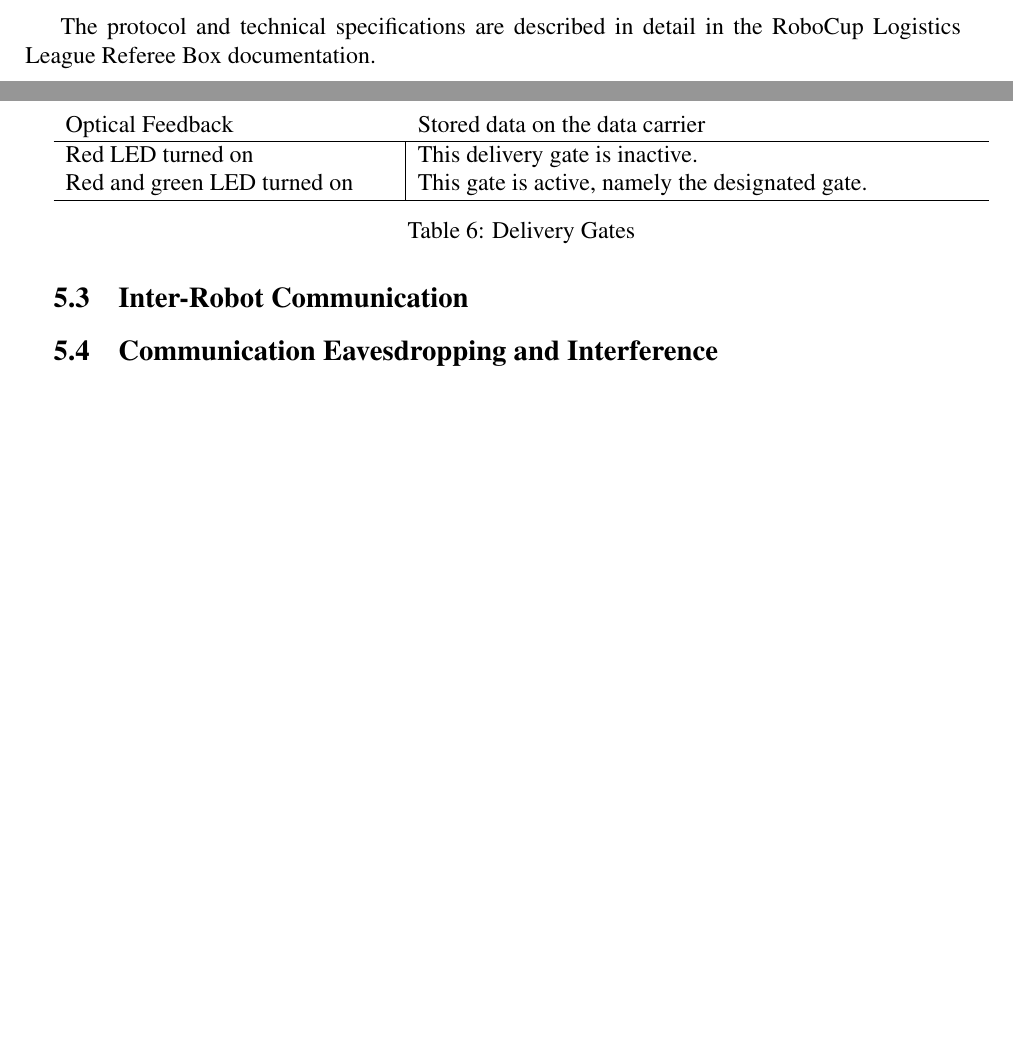
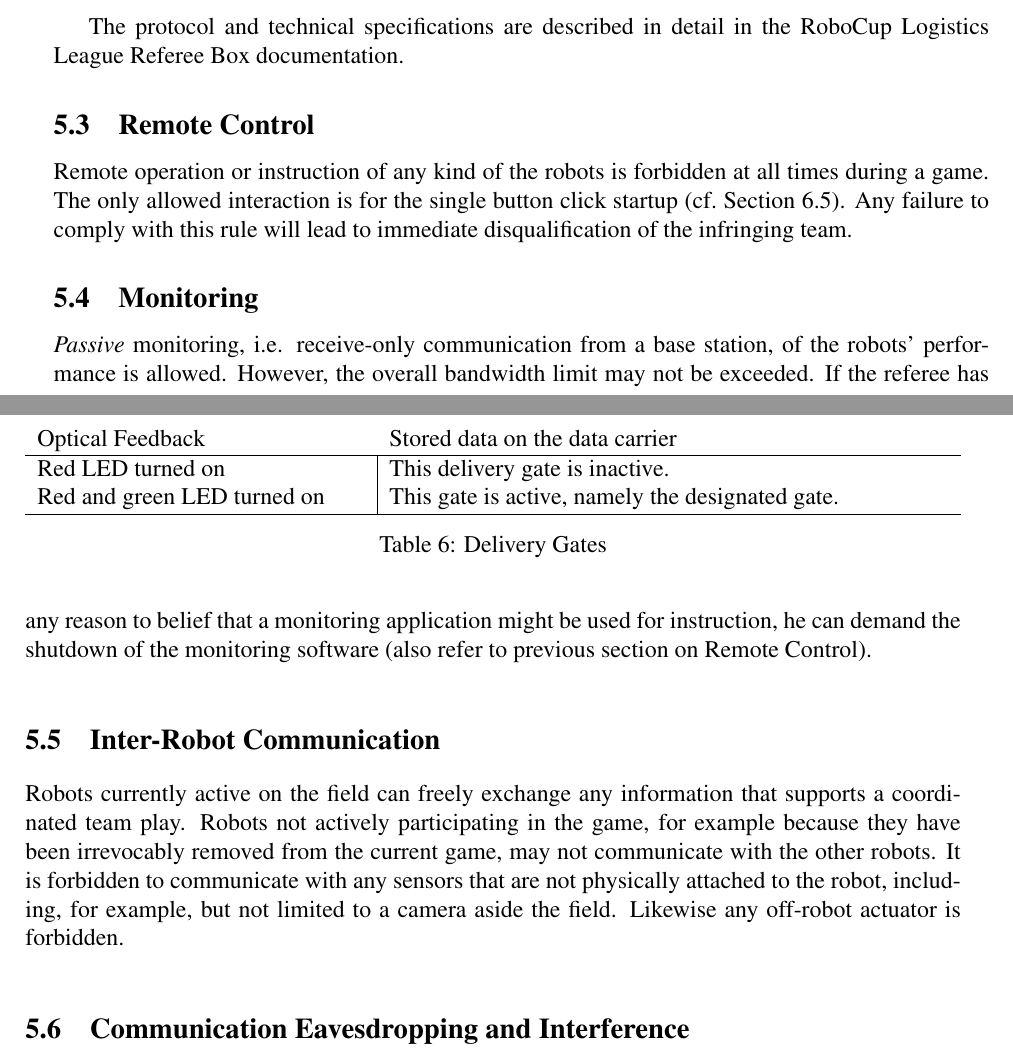
Before and after one commit to robocup-logistics/rcll-rulebook, a LaTeX document (rulebook2012.tex): two parts of pages 12 and 13 of 20 before the commit and two parts of pages 13 and 14 of 21 after it, joined at a grey line, cut so that both start at the same text, the shorter picture padded with empty space. Compiled offline with pdfLaTeX.

Commit message:
TC/OC members, communication, fixes
Added subsection to preamble for TC and OC members, please fill in the
OC members I missed.

Added Communication subsections on remote control and monitoring,
important considerations as to keep the competition fair.

Fixed a few things, in particular escape an ampersand in the last commit.
Add section label for referencing. Please add these as you go through
the sections you work on.


git-svn-id: https://svn.kbsg.rwth-aachen.de/repos/LLSF-RuleBook@15 615d7b66-ede9-4446-987f-3b89ec2f13a0

```diff
--- a/rulebook2012.tex
+++ b/rulebook2012.tex
@@ -766,8 +786,36 @@ To be completed:
 The protocol and technical specifications are described in detail in
 the RoboCup Logistics League Referee Box documentation.
 
+\subsection{Remote Control}
+\label{sec:remote-control}
+Remote operation or instruction of any kind of the robots is forbidden
+at all times during a game. The only allowed interaction is for the
+single button click startup (cf.~\refsec{sec:match-startup}). Any
+failure to comply with this rule will lead to immediate
+disqualification of the infringing team.
+
+\subsection{Monitoring}
+\label{sec:monitoring}
+\emph{Passive} monitoring, i.e. receive-only communication from a base
+station, of the robots' performance is allowed. However, the overall
+bandwidth limit may not be exceeded.
+%, this includes in particular, but
+%is not limited to, images and other raw data.
+If the referee has any reason to belief that a monitoring application
+might be used for instruction, he can demand the shutdown of the
+monitoring software (also refer to previous section on Remote
+Control).
+
 \subsection{Inter-Robot Communication}
 \label{sec:inter-robot-comm}
+Robots currently active on the field can freely exchange any
+information that supports a coordinated team play. Robots not actively
+participating in the game, for example because they have been
+irrevocably removed from the current game, may not communicate with
+the other robots. It is forbidden to communicate with any sensors that
+are not physically attached to the robot, including, for example, but
+not limited to a camera aside the field. Likewise any off-robot
+actuator is forbidden.
 
 \subsection{Communication Eavesdropping and Interference}
 \label{sec:comm-tampering}
```
Also changed, not shown: rulebook2012.tex (76 more changed lines).
